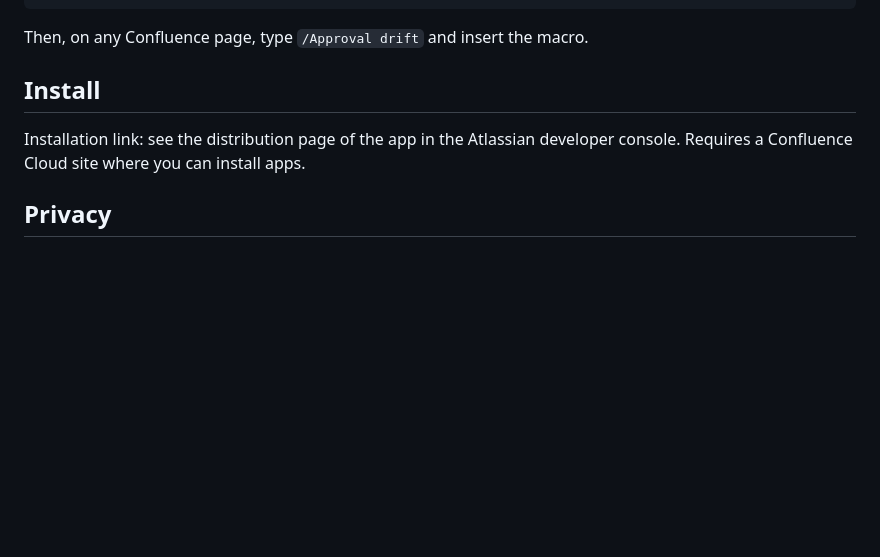
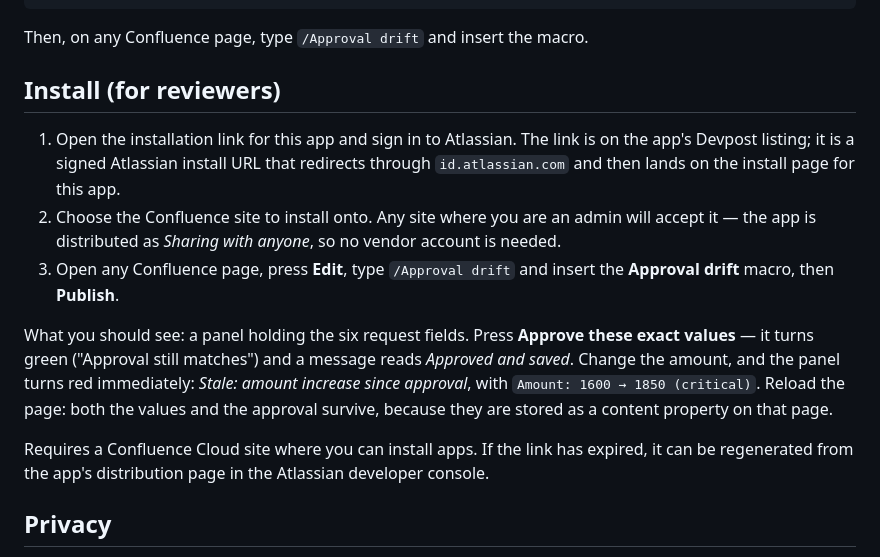
Before and after one commit to Csq57/approval-drift, a Markdown page: README.md, the part around the change. Rendered like a GitHub page; blank space fills up the shorter version.

Commit message:
docs: give reviewers the install path and what to expect

```diff
--- a/README.md
+++ b/README.md
@@ -73,10 +73,24 @@ forge install --upgrade -e production --site <your-site> --product Confluence --
 
 Then, on any Confluence page, type `/Approval drift` and insert the macro.
 
-## Install
+## Install (for reviewers)
 
-Installation link: see the distribution page of the app in the Atlassian developer console.
-Requires a Confluence Cloud site where you can install apps.
+1. Open the installation link for this app and sign in to Atlassian.
+   The link is on the app's Devpost listing; it is a signed Atlassian install URL that redirects
+   through `id.atlassian.com` and then lands on the install page for this app.
+2. Choose the Confluence site to install onto. Any site where you are an admin will accept it —
+   the app is distributed as *Sharing with anyone*, so no vendor account is needed.
+3. Open any Confluence page, press **Edit**, type `/Approval drift` and insert the **Approval drift**
+   macro, then **Publish**.
+
+What you should see: a panel holding the six request fields. Press **Approve these exact values** —
+it turns green ("Approval still matches") and a message reads *Approved and saved*. Change the
+amount, and the panel turns red immediately: *Stale: amount increase since approval*, with
+`Amount: 1600 → 1850 (critical)`. Reload the page: both the values and the approval survive, because
+they are stored as a content property on that page.
+
+Requires a Confluence Cloud site where you can install apps. If the link has expired, it can be
+regenerated from the app's distribution page in the Atlassian developer console.
 
 ## Privacy
 
```
Also changed, not shown: shots/install-anon.png (added), 4 other files.
